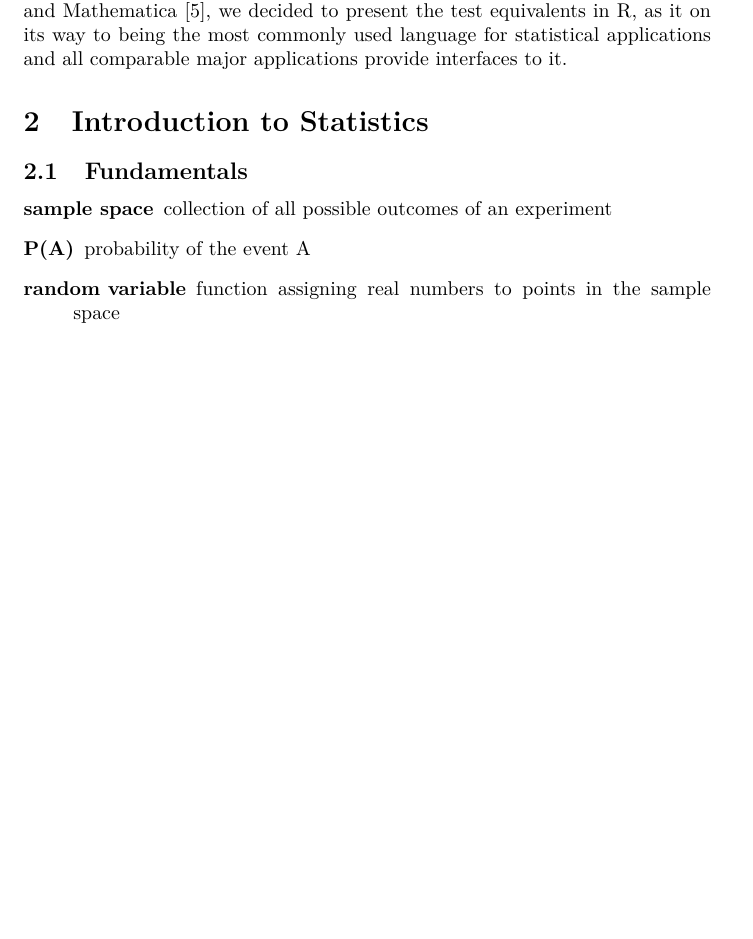
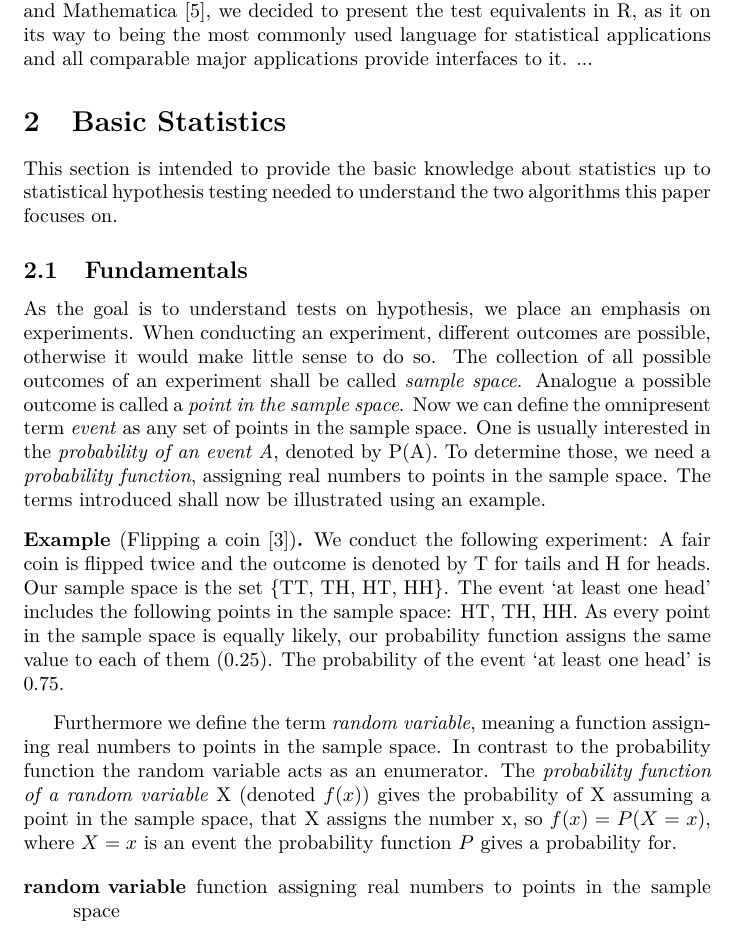
Before and after one commit to muued/seminar-nb, a LaTeX document (ausarbeitung/report.tex): part of page 3 of 23, cut so that both start at the same text, the shorter picture padded with empty space. Compiled offline with pdfLaTeX.

Commit message:
started writing basics

```diff
--- a/ausarbeitung/report.tex
+++ b/ausarbeitung/report.tex
@@ -5,10 +5,8 @@
 \usepackage[T1]{fontenc}
 \usepackage{lmodern}
 
-\usepackage{amsmath}
 \usepackage[english]{babel}
-\usepackage{amssymb}
-\usepackage{amsxtra}
+\usepackage{amsmath, amssymb, amsxtra, amsthm}
 \usepackage{epsfig,psfrag}
 \usepackage{listings}
 \usepackage{url}
@@ -20,6 +18,10 @@
 
 \usepackage{nicefrac}
 \usepackage[toc,page]{appendix}
+
+
+\theoremstyle{definition}
+\newtheorem*{example}{Example}
 
 \newcommand{\refchapter}[1]{Chapter~\ref{#1}}
 \newcommand{\refsec}[1]{Section~\ref{#1}}
@@ -59,14 +61,35 @@ LuFG Informatik 12 (Prof. Dr. rer. nat. Uwe Naumann)}
 \newpage
 
 \section{Introduction / Preface / ...}
+...
+Between various alternatives to the NAG C Library such as R \cite{hellbrueck2009angewandte}, Matlab \cite{benker2001statistik}, and Mathematica \cite{jaeger1997statistik}, we decided to present the test equivalents in R, as it on its way to being the most commonly used language for statistical applications and all comparable major applications provide interfaces to it.
+...
 
-Between various alternatives to the NAG C Library such as R \cite{hellbrueck2009angewandte}, Matlab \cite{benker2001statistik}, and Mathematica \cite{jaeger1997statistik}, we decided to present the test equivalents in R, as it on its way to being the most commonly used language for statistical applications and all comparable major applications provide interfaces to it.
+\section{Basic Statistics}
+This section is intended to provide the basic knowledge about statistics up to statistical hypothesis testing needed to understand the two algorithms this paper focuses on.
 
-\section{Introduction to Statistics}
 \subsection{Fundamentals}
+As the goal is to understand tests on hypothesis, we place an emphasis on experiments.
+When conducting an experiment, different outcomes are possible, otherwise it would make little sense to do so.
+The collection of all possible outcomes of an experiment shall be called \emph{sample space}.
+Analogue a possible outcome is called a \emph{point in the sample space}.
+Now we can define the omnipresent term \emph{event} as any set of points in the sample space.
+One is usually interested in the \emph{probability of an event A}, denoted by P(A).
+To determine those, we need a \emph{probability function}, assigning real numbers to points in the sample space.
+The terms introduced shall now be illustrated using an example.
+\begin{example}[Flipping a coin \cite{conover1980practical}]
+	We conduct the following experiment:
+	A fair coin is flipped twice and the outcome is denoted by T for tails and H for heads.
+	Our sample space is the set \{TT, TH, HT, HH\}.
+	The event `at least one head' includes the following points in the sample space: HT, TH, HH.
+	As every point in the sample space is equally likely, our probability function assigns the same value to each of them (0.25).
+	The probability of the event `at least one head' is 0.75.
+\end{example}
+Furthermore we define the term \emph{random variable}, meaning a function assigning real numbers to points in the sample space.
+In contrast to the probability function the random variable acts as an enumerator.
+The \emph{probability function of a random variable} X (denoted $f(x)$) gives the probability of X assuming a point in the sample space, that X assigns the number x, so $f(x) = P(X = x)$, where $X = x$ is an event the probability function $P$ gives a probability for.
+
 \begin{description}
-	\item[sample space] collection of all possible outcomes of an experiment
-	\item[P(A)] probability of the event A
 	\item[random variable] function assigning real numbers to points in the sample space
 	\item[probability function of a random variable X] denoted $f(x)$. Gives the probability of X assuming the value x, so $f(x) = P(X = x)$
 	\item[cumulative distribution function of a random variable X] denoted $F(x)$. Gives the probability of X being less than or equal to x, so $F(x) = P(X \leq x) = \sum_{t\leq x}f(t)$
```
Also changed, not shown: ausarbeitung/report.tex (1 more changed lines).
